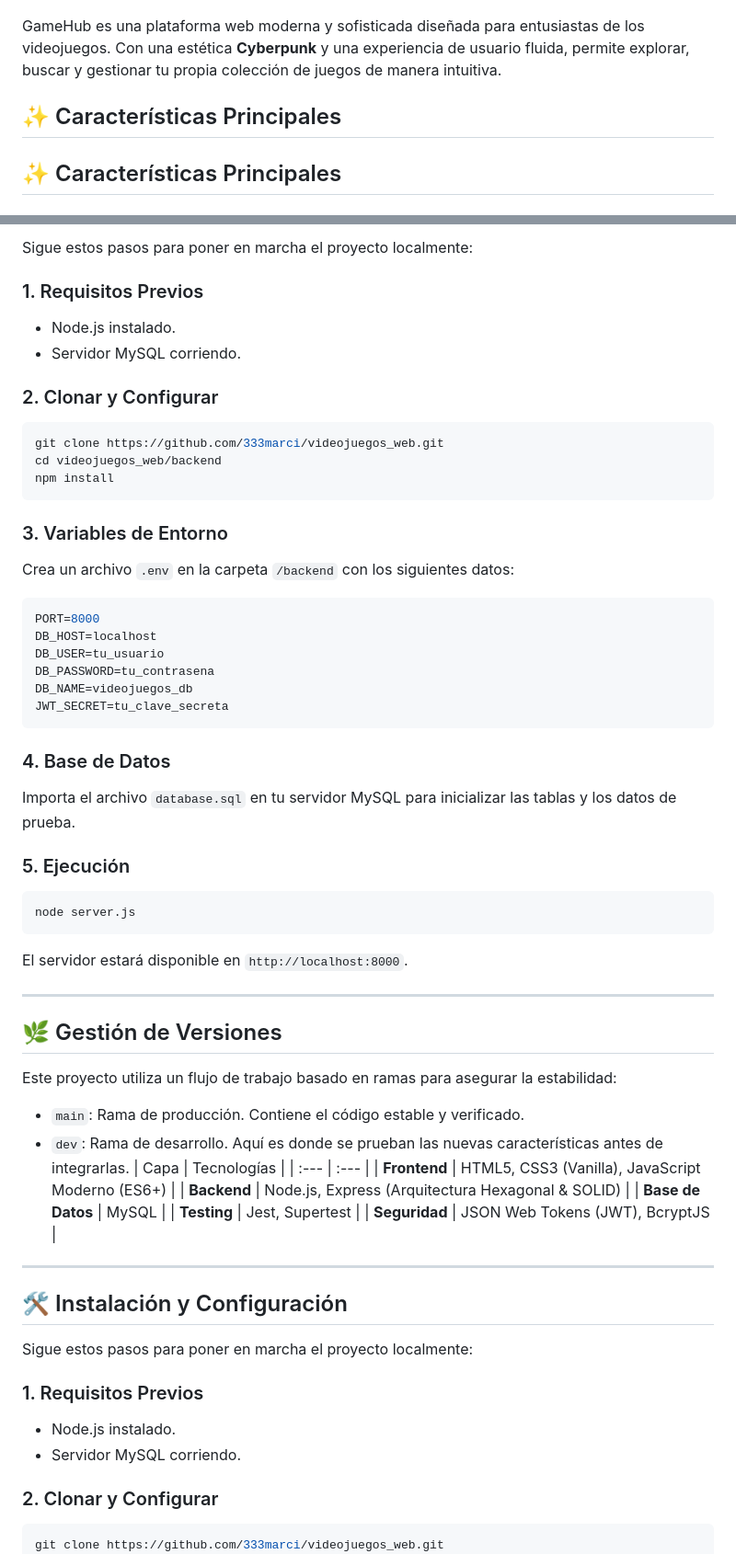
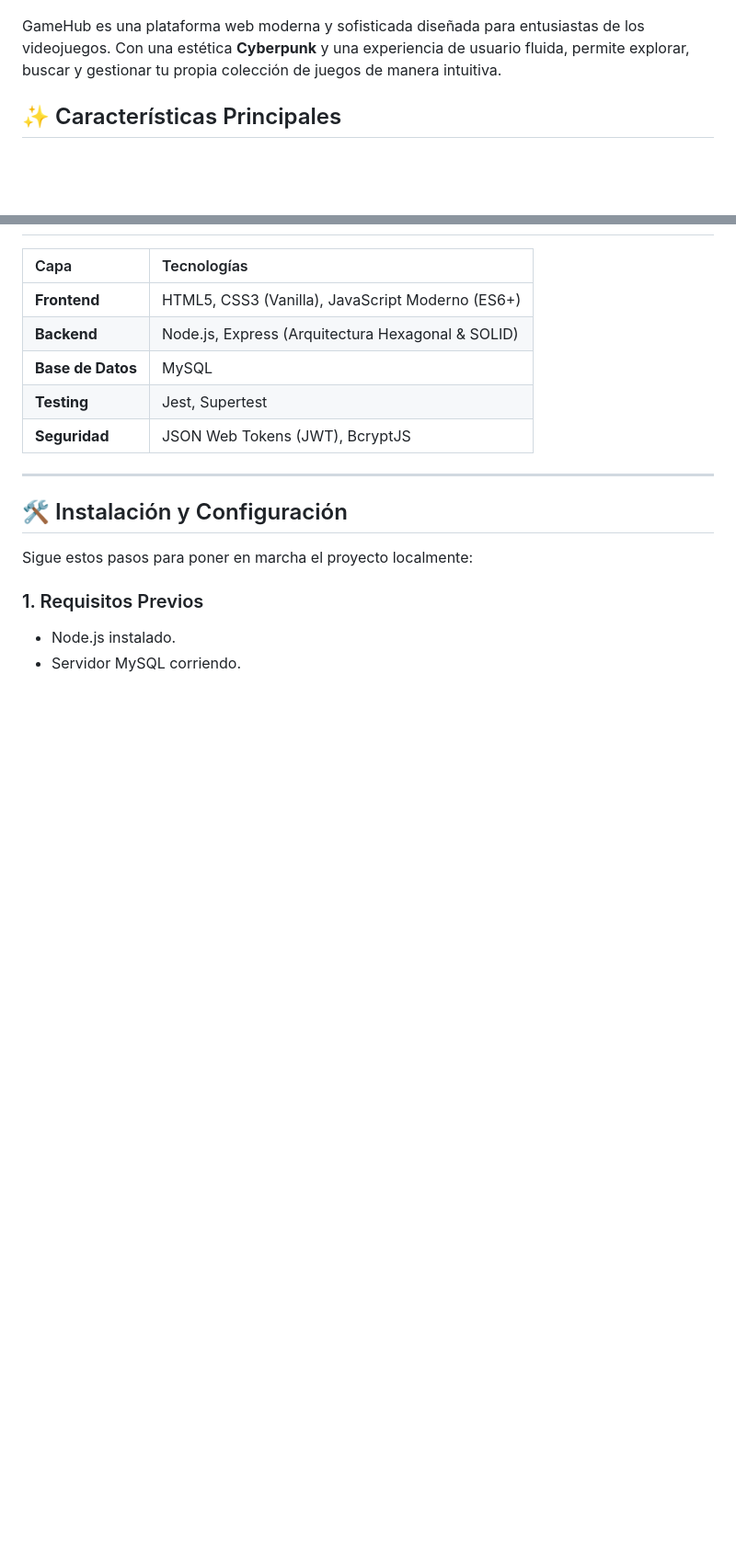
Before and after one commit to 333marci/videojuegos_web, a Markdown page: README.md, 2 parts joined by grey strips. Shown at 92% size. GitHub-like rendering; blank space fills up the shorter version.

Commit message:
readme arreglado

````diff
--- a/README.md
+++ b/README.md
@@ -9,7 +4,6 @@ GameHub es una plataforma web moderna y sofisticada diseñada para entusiastas d
 
 GameHub es una plataforma web moderna y sofisticada diseñada para entusiastas de los videojuegos. Con una estética **Cyberpunk** y una experiencia de usuario fluida, permite explorar, buscar y gestionar tu propia colección de juegos de manera intuitiva.
 
-## ✨ Características Principales
 ## ✨ Características Principales
 
 ### 🔍 Búsqueda Avanzada y Dinámica
@@ -81,43 +37,3 @@ Sistema robusto para administradores que permite:
-Sigue estos pasos para poner en marcha el proyecto localmente:
-
-### 1. Requisitos Previos
-*   Node.js instalado.
-*   Servidor MySQL corriendo.
-
-### 2. Clonar y Configurar
-```bash
-git clone https://github.com/333marci/videojuegos_web.git
-cd videojuegos_web/backend
-npm install
-```
-
-### 3. Variables de Entorno
-Crea un archivo `.env` en la carpeta `/backend` con los siguientes datos:
-```env
-PORT=8000
-DB_HOST=localhost
-DB_USER=tu_usuario
-DB_PASSWORD=tu_contrasena
-DB_NAME=videojuegos_db
-JWT_SECRET=tu_clave_secreta
-```
-
-### 4. Base de Datos
-Importa el archivo `database.sql` en tu servidor MySQL para inicializar las tablas y los datos de prueba.
-
-### 5. Ejecución
-```bash
-node server.js
-```
-El servidor estará disponible en `http://localhost:8000`.
-
----
-
-## 🌿 Gestión de Versiones
-
-Este proyecto utiliza un flujo de trabajo basado en ramas para asegurar la estabilidad:
-*   `main`: Rama de producción. Contiene el código estable y verificado.
-*   `dev`: Rama de desarrollo. Aquí es donde se prueban las nuevas características antes de integrarlas.
 | Capa | Tecnologías |
 | :--- | :--- |
 | **Frontend** | HTML5, CSS3 (Vanilla), JavaScript Moderno (ES6+) |
````
Also changed, not shown: other parts of README.md (+0 -43 lines).
